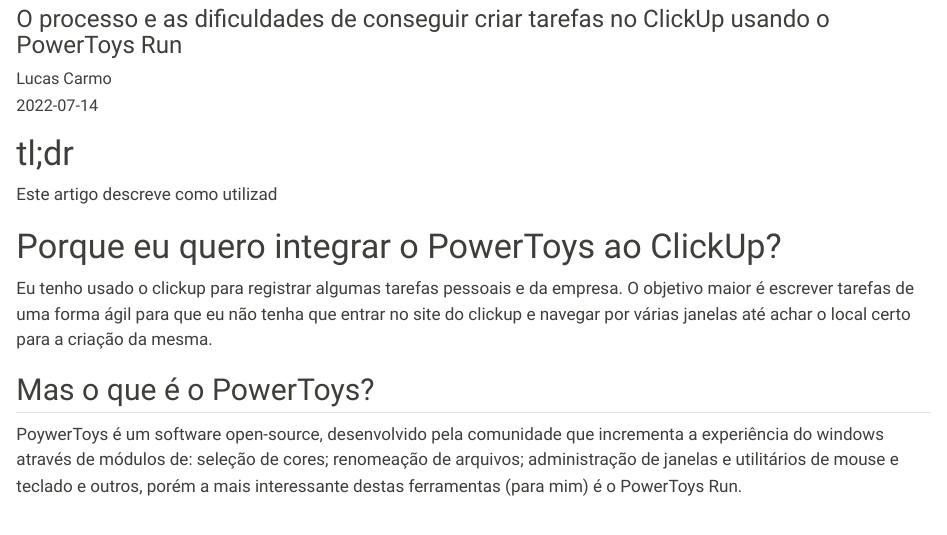
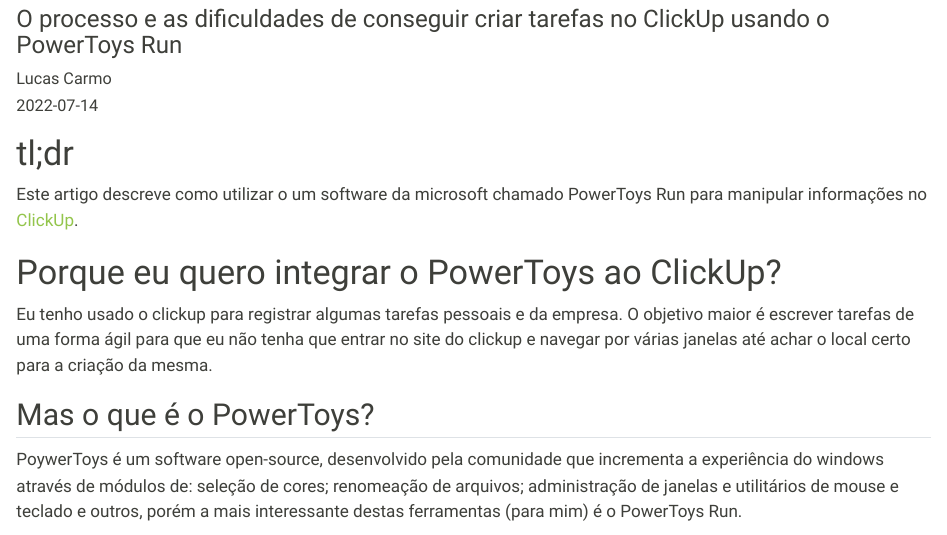
Before and after one commit to carmo-lucas/quarto-blog, a Quarto document (posts/powertoys-run/index.qmd): the page in a window 1100 px wide, from 120 px down. Rendered offline with R 4.5, knitr and Pandoc in place of Quarto, with nearby package versions.

Commit message:
pequenas atualizações

```diff
--- a/posts/powertoys-run/index.qmd
+++ b/posts/powertoys-run/index.qmd
@@ -9,7 +9,8 @@
 
 # tl;dr
 
-Este artigo descreve como utilizad
+Este artigo descreve como utilizar o um software da microsoft chamado PowerToys Run para
+manipular informações no [ClickUp](app.clickup.com).
 
 # Porque eu quero integrar o PowerToys ao ClickUp?
 
```
Also changed, not shown: index.qmd (+4 -0 lines), 13 other files.
